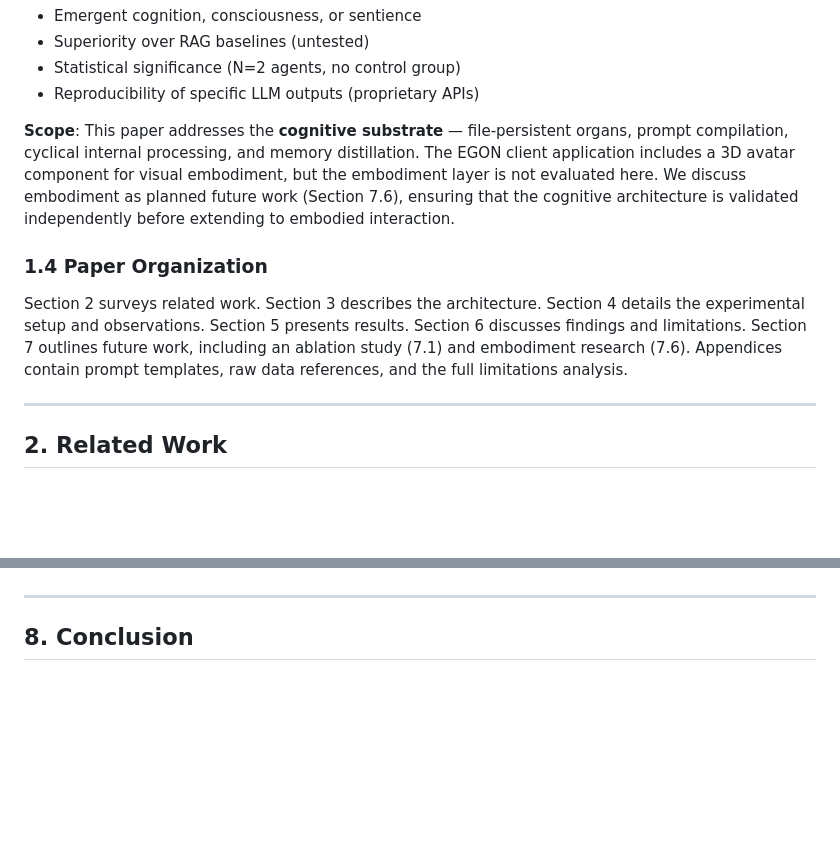
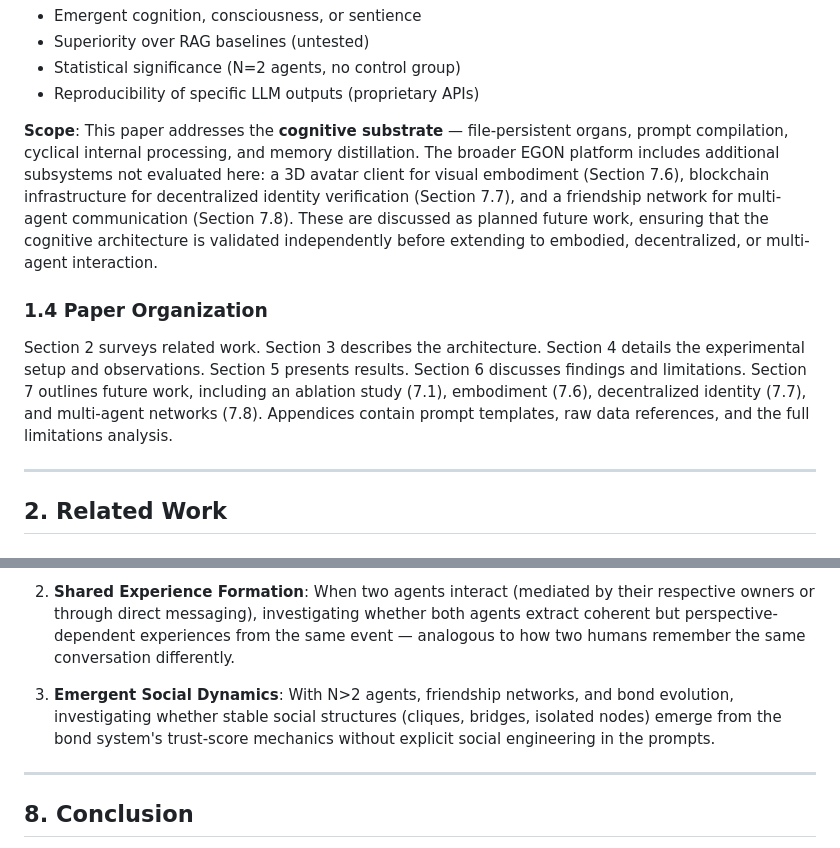
Before and after one commit to scafa-assistant/hivecore-v2, a Markdown page: paper/PREPRINT_DRAFT.md, 2 parts joined by grey strips. Drawn GitHub-style; blank space fills up the shorter version.

```diff
--- a/paper/PREPRINT_DRAFT.md
+++ b/paper/PREPRINT_DRAFT.md
@@ -50,11 +50,11 @@ We explicitly do **not** claim:
 - Statistical significance (N=2 agents, no control group)
 - Reproducibility of specific LLM outputs (proprietary APIs)
 
-**Scope**: This paper addresses the **cognitive substrate** — file-persistent organs, prompt compilation, cyclical internal processing, and memory distillation. The EGON client application includes a 3D avatar component for visual embodiment, but the embodiment layer is not evaluated here. We discuss embodiment as planned future work (Section 7.6), ensuring that the cognitive architecture is validated independently before extending to embodied interaction.
+**Scope**: This paper addresses the **cognitive substrate** — file-persistent organs, prompt compilation, cyclical internal processing, and memory distillation. The broader EGON platform includes additional subsystems not evaluated here: a 3D avatar client for visual embodiment (Section 7.6), blockchain infrastructure for decentralized identity verification (Section 7.7), and a friendship network for multi-agent communication (Section 7.8). These are discussed as planned future work, ensuring that the cognitive architecture is validated independently before extending to embodied, decentralized, or multi-agent interaction.
 
 ### 1.4 Paper Organization
 
-Section 2 surveys related work. Section 3 describes the architecture. Section 4 details the experimental setup and observations. Section 5 presents results. Section 6 discusses findings and limitations. Section 7 outlines future work, including an ablation study (7.1) and embodiment research (7.6). Appendices contain prompt templates, raw data references, and the full limitations analysis.
+Section 2 surveys related work. Section 3 describes the architecture. Section 4 details the experimental setup and observations. Section 5 presents results. Section 6 discusses findings and limitations. Section 7 outlines future work, including an ablation study (7.1), embodiment (7.6), decentralized identity (7.7), and multi-agent networks (7.8). Appendices contain prompt templates, raw data references, and the full limitations analysis.
 
 ---
 
@@ -371,3 +415,7 @@ This two-phase approach (Paper 1: cognition, Paper 2: embodiment) ensures that e
+2. **Shared Experience Formation**: When two agents interact (mediated by their respective owners or through direct messaging), investigating whether both agents extract coherent but perspective-dependent experiences from the same event — analogous to how two humans remember the same conversation differently.
+
+3. **Emergent Social Dynamics**: With N>2 agents, friendship networks, and bond evolution, investigating whether stable social structures (cliques, bridges, isolated nodes) emerge from the bond system's trust-score mechanics without explicit social engineering in the prompts.
+
 ---
 
 ## 8. Conclusion
```
Also changed, not shown: other parts of paper/PREPRINT_DRAFT.md (+44 -0 lines).
